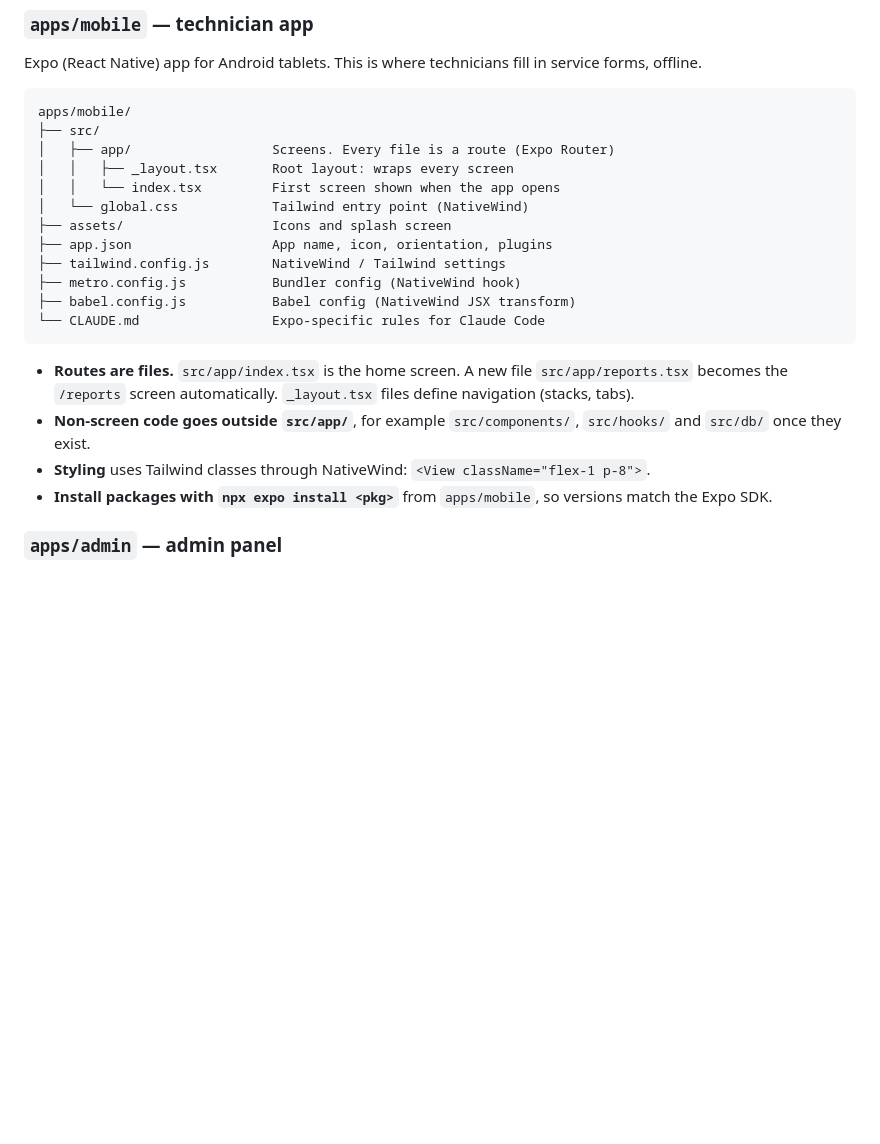
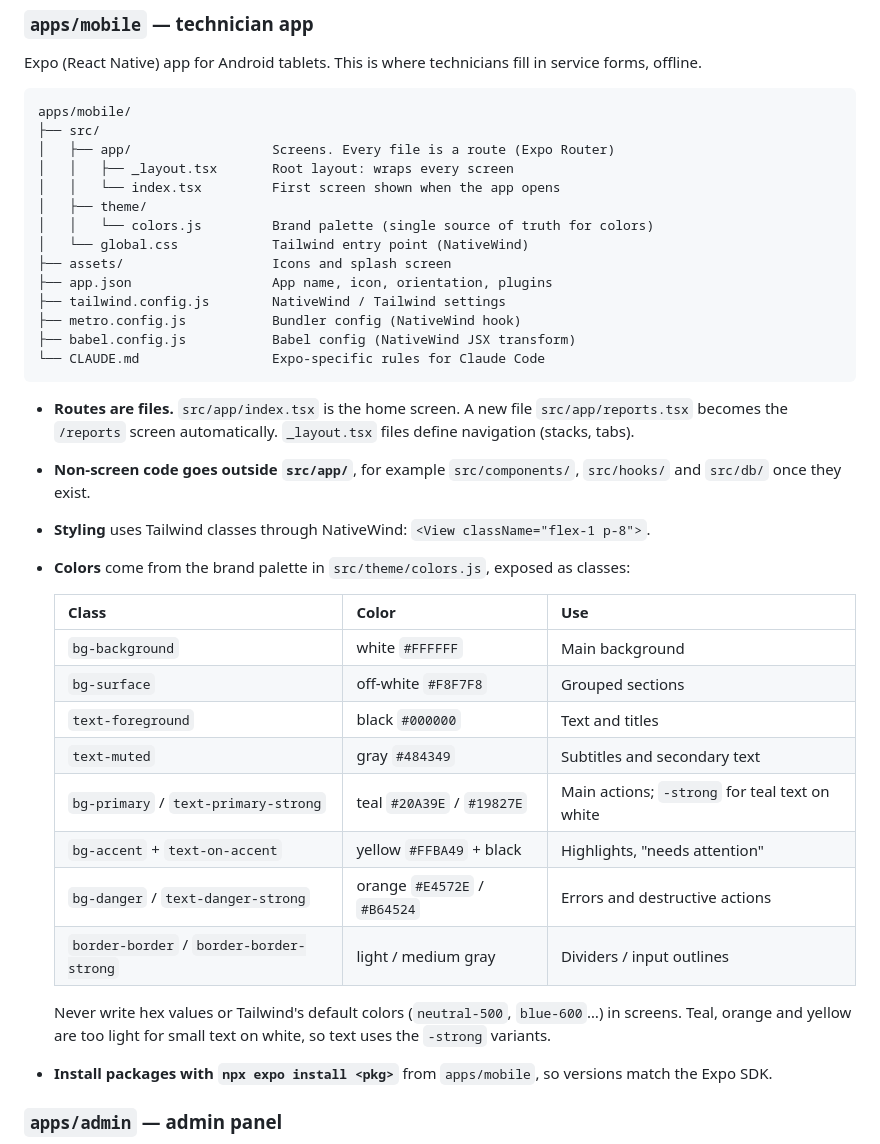
Before and after one commit to PETROV2026/nimzo-app, a Markdown page: docs/project-structure.md, the part around the change. Rendered like a GitHub page; blank space fills up the shorter version.

Commit message:
docs: document mobile color tokens

```diff
--- a/docs/project-structure.md
+++ b/docs/project-structure.md
@@ -65,6 +65,8 @@ apps/mobile/
 │   ├── app/                  Screens. Every file is a route (Expo Router)
 │   │   ├── _layout.tsx       Root layout: wraps every screen
 │   │   └── index.tsx         First screen shown when the app opens
+│   ├── theme/
+│   │   └── colors.js         Brand palette (single source of truth for colors)
 │   └── global.css            Tailwind entry point (NativeWind)
 ├── assets/                   Icons and splash screen
 ├── app.json                  App name, icon, orientation, plugins
@@ -77,6 +79,20 @@ apps/mobile/
 - **Routes are files.** `src/app/index.tsx` is the home screen. A new file `src/app/reports.tsx` becomes the `/reports` screen automatically. `_layout.tsx` files define navigation (stacks, tabs).
 - **Non-screen code goes outside `src/app/`**, for example `src/components/`, `src/hooks/` and `src/db/` once they exist.
 - **Styling** uses Tailwind classes through NativeWind: `<View className="flex-1 p-8">`.
+- **Colors** come from the brand palette in `src/theme/colors.js`, exposed as classes:
+
+  | Class | Color | Use |
+  |---|---|---|
+  | `bg-background` | white `#FFFFFF` | Main background |
+  | `bg-surface` | off-white `#F8F7F8` | Grouped sections |
+  | `text-foreground` | black `#000000` | Text and titles |
+  | `text-muted` | gray `#484349` | Subtitles and secondary text |
+  | `bg-primary` / `text-primary-strong` | teal `#20A39E` / `#19827E` | Main actions; `-strong` for teal text on white |
+  | `bg-accent` + `text-on-accent` | yellow `#FFBA49` + black | Highlights, "needs attention" |
+  | `bg-danger` / `text-danger-strong` | orange `#E4572E` / `#B64524` | Errors and destructive actions |
+  | `border-border` / `border-border-strong` | light / medium gray | Dividers / input outlines |
+
+  Never write hex values or Tailwind's default colors (`neutral-500`, `blue-600`…) in screens. Teal, orange and yellow are too light for small text on white, so text uses the `-strong` variants.
 - **Install packages with `npx expo install <pkg>`** from `apps/mobile`, so versions match the Expo SDK.
 
 ### `apps/admin` — admin panel
```
Also changed, not shown: CLAUDE.md (+1 -1 lines).
